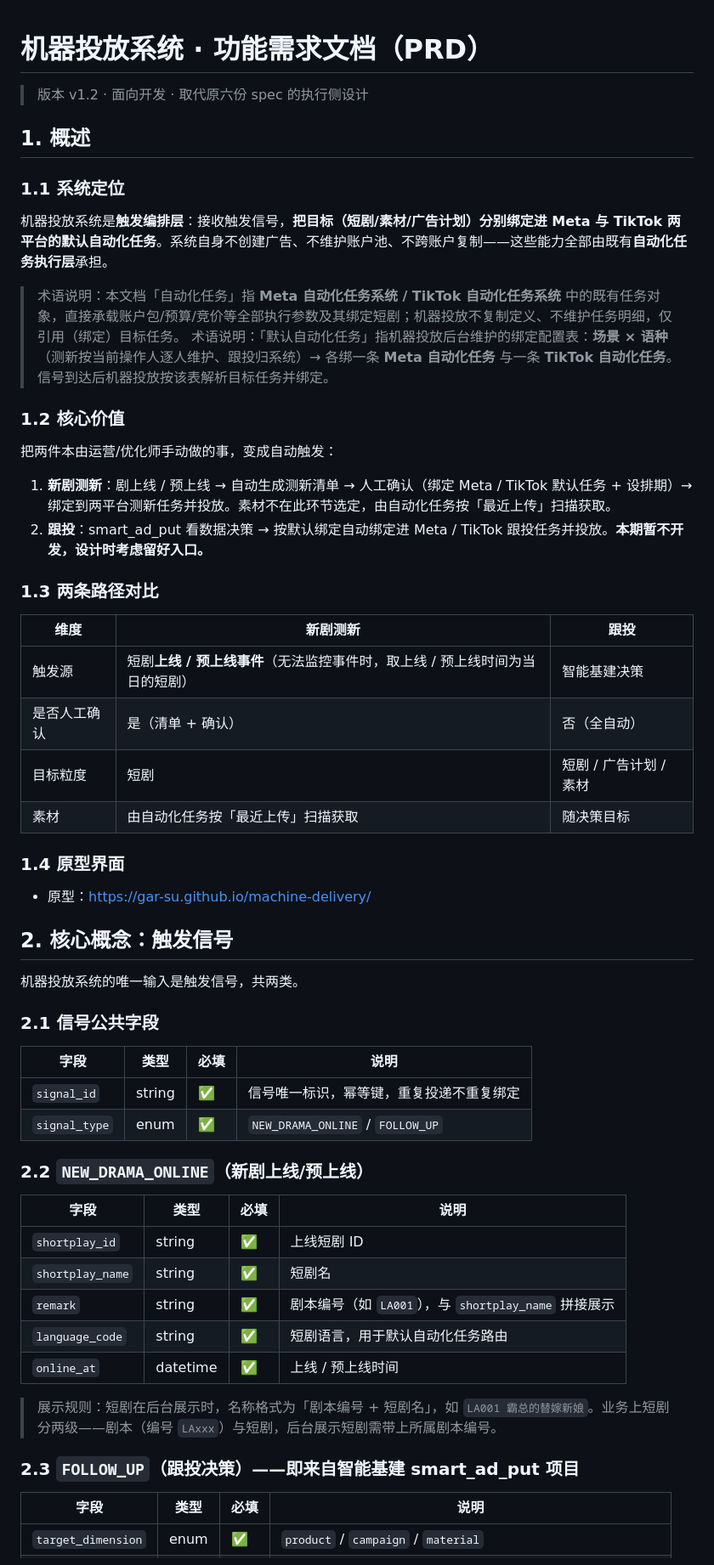
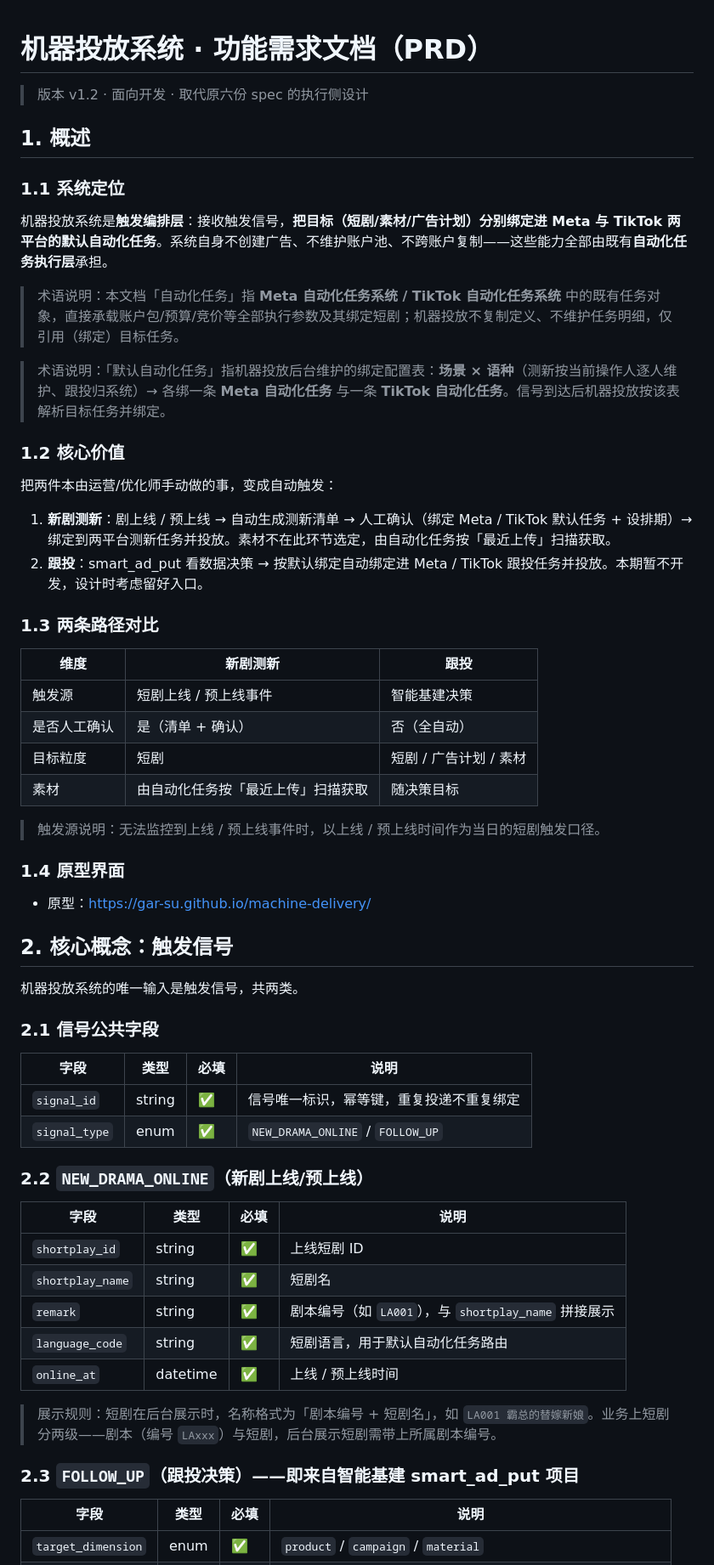
Before and after one commit to gar-su/machine-delivery, a Markdown page: docs/机器投放系统-功能需求.md, the part around one of its changes. Shown at 85% size. GitHub-like rendering.

```diff
--- a/docs/机器投放系统-功能需求.md
+++ b/docs/机器投放系统-功能需求.md
@@ -1,49 +1,36 @@
 # 机器投放系统 · 功能需求文档（PRD）
-
 > 版本 v1.2 · 面向开发 · 取代原六份 spec 的执行侧设计
-
 ## 1. 概述
-
 ### 1.1 系统定位
-
 机器投放系统是**触发编排层**：接收触发信号，**把目标（短剧/素材/广告计划）分别绑定进 Meta 与 TikTok 两平台的默认自动化任务**。系统自身不创建广告、不维护账户池、不跨账户复制——这些能力全部由既有**自动化任务执行层**承担。
 
 > 术语说明：本文档「自动化任务」指 **Meta 自动化任务系统 / TikTok 自动化任务系统** 中的既有任务对象，直接承载账户包/预算/竞价等全部执行参数及其绑定短剧；机器投放不复制定义、不维护任务明细，仅引用（绑定）目标任务。
+
 > 术语说明：「默认自动化任务」指机器投放后台维护的绑定配置表：**场景 × 语种**（测新按当前操作人逐人维护、跟投归系统）→ 各绑一条 **Meta 自动化任务** 与一条 **TikTok 自动化任务**。信号到达后机器投放按该表解析目标任务并绑定。
-
 ### 1.2 核心价值
-
 把两件本由运营/优化师手动做的事，变成自动触发：
 
 1. **新剧测新**：剧上线 / 预上线 → 自动生成测新清单 → 人工确认（绑定 Meta / TikTok 默认任务 + 设排期）→ 绑定到两平台测新任务并投放。素材不在此环节选定，由自动化任务按「最近上传」扫描获取。
-2. **跟投**：smart_ad_put 看数据决策 → 按默认绑定自动绑定进 Meta / TikTok 跟投任务并投放。**本期暂不开发，设计时考虑留好入口。**
-
+2. **跟投**：smart_ad_put 看数据决策 → 按默认绑定自动绑定进 Meta / TikTok 跟投任务并投放。本期暂不开发，设计时考虑留好入口。
 ### 1.3 两条路径对比
-
 | 维度 | 新剧测新 | 跟投 |
 |---|---|---|
-| 触发源 | 短剧**上线 / 预上线事件**（无法监控事件时，取上线 / 预上线时间为当日的短剧）| 智能基建决策 |
+| 触发源 | 短剧上线 / 预上线事件 | 智能基建决策 |
 | 是否人工确认 | 是（清单 + 确认）| 否（全自动）|
 | 目标粒度 | 短剧 | 短剧 / 广告计划 / 素材 |
 | 素材 | 由自动化任务按「最近上传」扫描获取 | 随决策目标 |
 
+> 触发源说明：无法监控到上线 / 预上线事件时，以上线 / 预上线时间作为当日的短剧触发口径。
 ### 1.4 原型界面
-
 - 原型：https://gar-su.github.io/machine-delivery/
-
 ## 2. 核心概念：触发信号
-
 机器投放系统的唯一输入是触发信号，共两类。
-
 ### 2.1 信号公共字段
-
 | 字段 | 类型 | 必填 | 说明 |
 |---|---|---|---|
 | `signal_id` | string | ✅ | 信号唯一标识，幂等键，重复投递不重复绑定 |
 | `signal_type` | enum | ✅ | `NEW_DRAMA_ONLINE` / `FOLLOW_UP` |
-
 ### 2.2 `NEW_DRAMA_ONLINE`（新剧上线/预上线）
-
 | 字段 | 类型 | 必填 | 说明 |
 |---|---|---|---|
 | `shortplay_id` | string | ✅ | 上线短剧 ID |
@@ -53,9 +40,7 @@
 | `online_at` | datetime | ✅ | 上线 / 预上线时间 |
 
 > 展示规则：短剧在后台展示时，名称格式为「剧本编号 + 短剧名」，如 `LA001 霸总的替嫁新娘`。业务上短剧分两级——剧本（编号 `LAxxx`）与短剧，后台展示短剧需带上所属剧本编号。
-
 ### 2.3 `FOLLOW_UP`（跟投决策）——即来自智能基建 smart_ad_put 项目
-
 | 字段 | 类型 | 必填 | 说明 |
 |---|---|---|---|
 | `target_dimension` | enum | ✅ | `product` / `campaign` / `material` |
```
Also changed, not shown: other parts of docs/机器投放系统-功能需求.md (+27 -82 lines).
